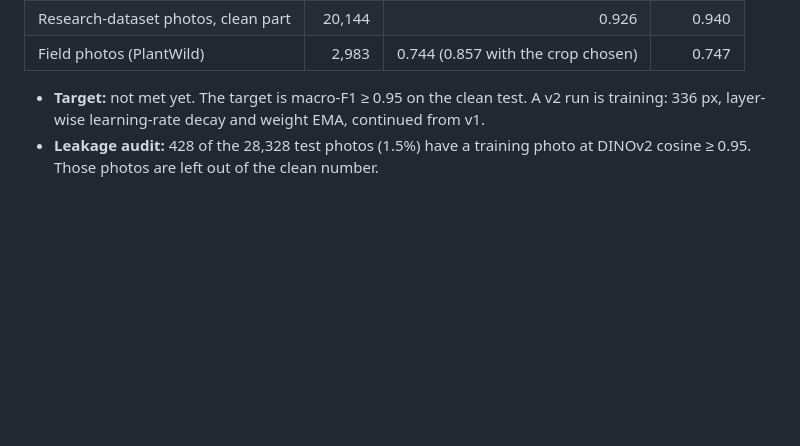
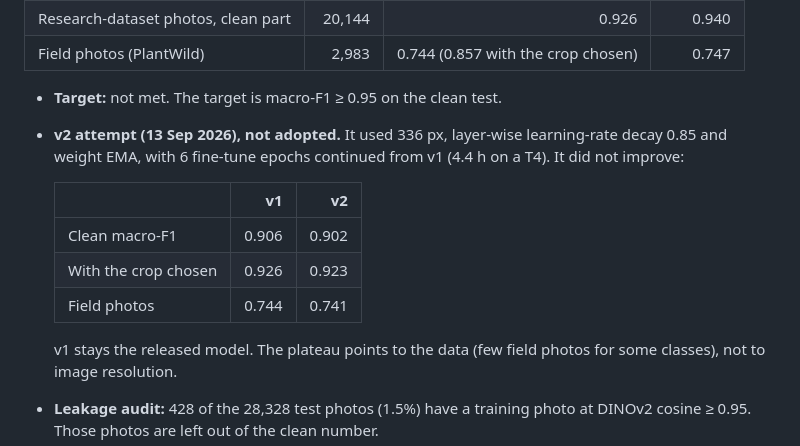
Before and after one commit to Vatsal2008/AgriSmart-AI, a Markdown page: model/india/README.md, the part around the change. Rendered like a GitHub page; blank space fills up the shorter version.

Commit message:
India model README: v2 (336 px, LLRD, EMA) did not beat v1; v1 stays released
v2 continued from v1 at 336 px with layer-wise LR decay and weight EMA for 6 epochs (4.4 h T4). Clean macro-F1 0.902 vs v1 0.906, crop given 0.923 vs 0.926, field photos 0.741 vs 0.744; best epoch was the first. The plateau is in the data (few field photos for some classes), not image resolution.

Co-Authored-By: Claude Opus 5 <noreply@anthropic.com>

```diff
--- a/model/india/README.md
+++ b/model/india/README.md
@@ -73,8 +73,18 @@ of 80k class-balanced draws each. The run took 4.8 h on a Kaggle T4. The full sc
 | Research-dataset photos, clean part | 20,144 | 0.926 | 0.940 |
 | Field photos (PlantWild) | 2,983 | 0.744 (0.857 with the crop chosen) | 0.747 |
 
-- **Target:** not met yet. The target is macro-F1 ≥ 0.95 on the clean test. A v2 run is training:
-  336 px, layer-wise learning-rate decay and weight EMA, continued from v1.
+- **Target:** not met. The target is macro-F1 ≥ 0.95 on the clean test.
+- **v2 attempt (13 Sep 2026), not adopted.** It used 336 px, layer-wise learning-rate decay 0.85 and
+  weight EMA, with 6 fine-tune epochs continued from v1 (4.4 h on a T4). It did not improve:
+
+  | | v1 | v2 |
+  |---|---:|---:|
+  | Clean macro-F1 | 0.906 | 0.902 |
+  | With the crop chosen | 0.926 | 0.923 |
+  | Field photos | 0.744 | 0.741 |
+
+  v1 stays the released model. The plateau points to the data (few field photos for some classes),
+  not to image resolution.
 - **Leakage audit:** 428 of the 28,328 test photos (1.5%) have a training photo at DINOv2 cosine
   ≥ 0.95. Those photos are left out of the clean number.
 - **Weakest crops by macro-F1:** ginger 0.61, ash gourd 0.69, okra 0.75, spinach 0.76,
```
